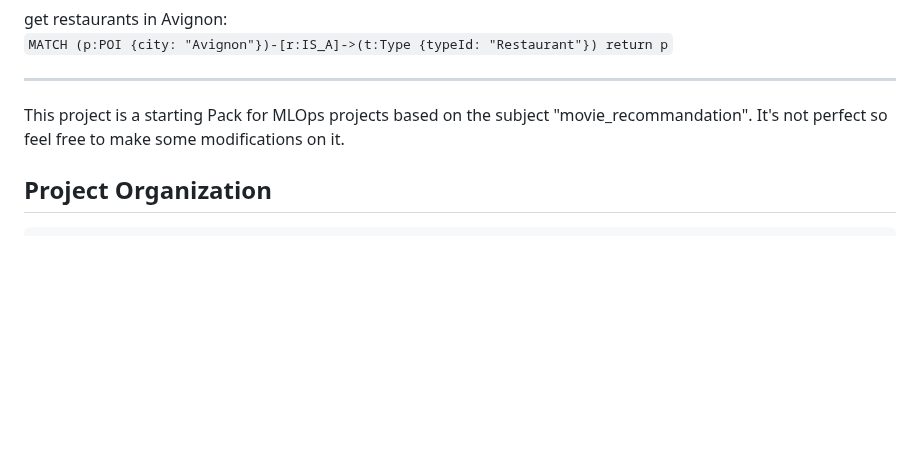
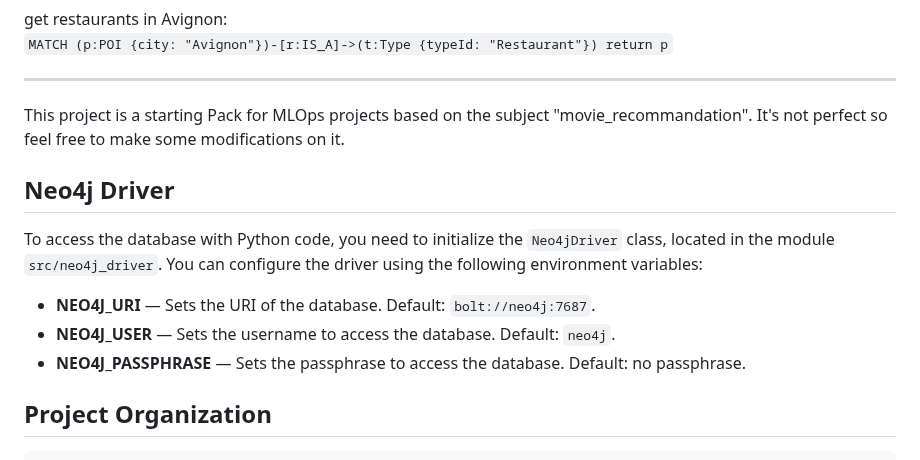
Before and after one commit to DataScientest-Studio/oct25_bde_holiday_itinerary, a Markdown page: README.md, the part around the change. Rendered like a GitHub page; blank space fills up the shorter version.

Commit message:
Added description for Neo4j Driver.

````diff
--- a/README.md
+++ b/README.md
@@ -109,6 +109,17 @@ ______________________________________________________________________
 
 This project is a starting Pack for MLOps projects based on the subject "movie_recommandation". It's not perfect so feel free to make some modifications on it.
 
+## Neo4j Driver
+
+To access the database with Python code, you need to initialize the
+`Neo4jDriver` class, located in the module `src/neo4j_driver`. You can
+configure the driver using the following environment variables:
+
+- **NEO4J_URI** — Sets the URI of the database. Default: `bolt://neo4j:7687`.
+- **NEO4J_USER** — Sets the username to access the database. Default: `neo4j`.
+- **NEO4J_PASSPHRASE** — Sets the passphrase to access the database. Default:
+  no passphrase.
+
 ## Project Organization
 
 ```
````
